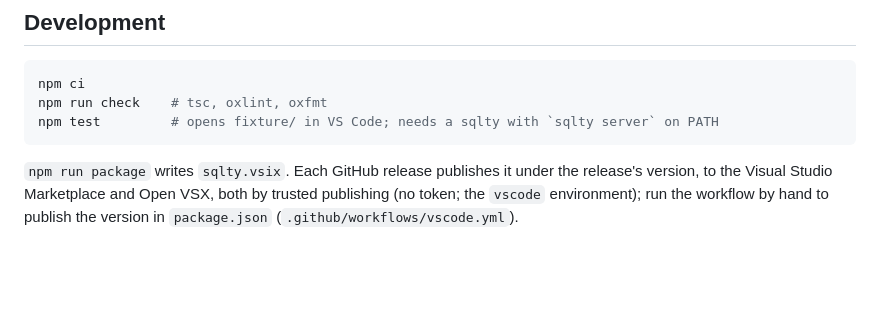
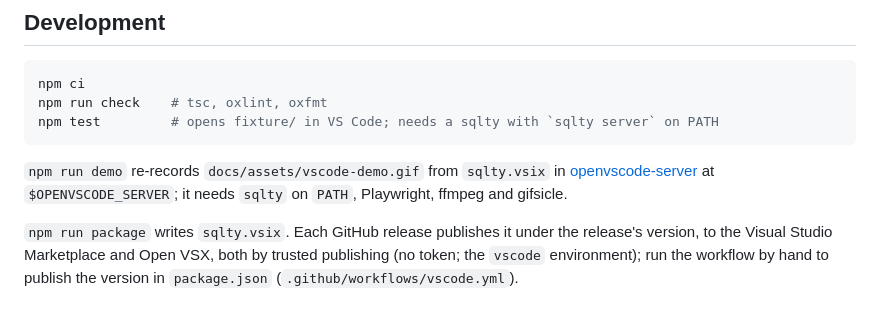
Before and after one commit to jirikuncar/sqlty, a Markdown page: editors/vscode/README.md, the part around the change. GitHub-like rendering; blank space fills up the shorter version.

Commit message:
VS Code demo: script to re-record the GIF
Co-Authored-By: Claude Opus 5.5 <noreply@anthropic.com>
Claude-Session: https://claude.ai/code/session_01GfJs3ZZZ9WbrkLVAA6HPt6

````diff
--- a/editors/vscode/README.md
+++ b/editors/vscode/README.md
@@ -74,6 +74,10 @@ npm run check    # tsc, oxlint, oxfmt
 npm test         # opens fixture/ in VS Code; needs a sqlty with `sqlty server` on PATH
 ```
 
+`npm run demo` re-records `docs/assets/vscode-demo.gif` from `sqlty.vsix` in
+[openvscode-server](https://github.com/gitpod-io/openvscode-server) at `$OPENVSCODE_SERVER`;
+it needs `sqlty` on `PATH`, Playwright, ffmpeg and gifsicle.
+
 `npm run package` writes `sqlty.vsix`. Each GitHub release publishes it under the
 release's version, to the Visual Studio Marketplace and Open VSX, both by trusted publishing (no
 token; the `vscode` environment); run the workflow by hand to publish the
````
Also changed, not shown: docs/assets/vscode-demo.gif, 2 other files.
